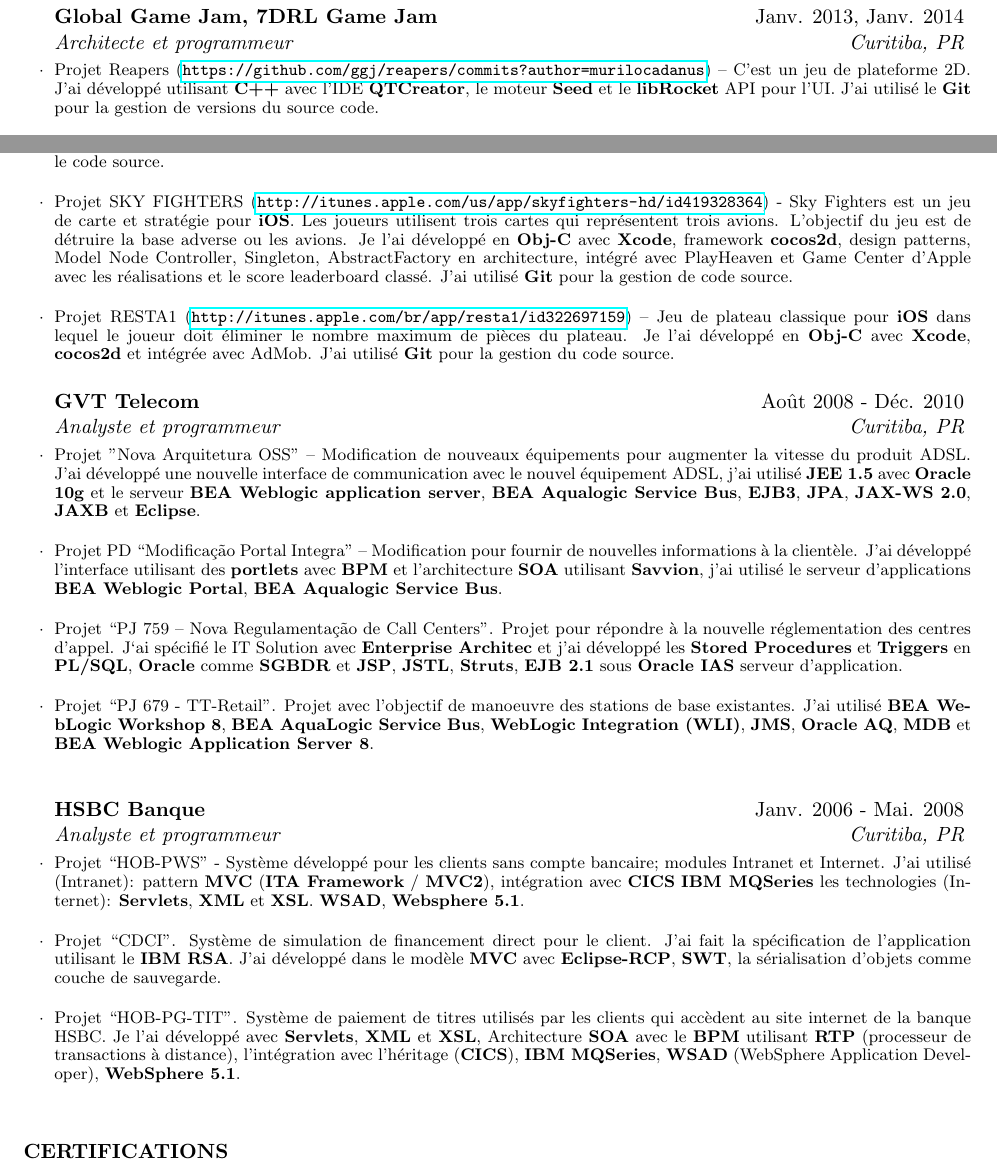
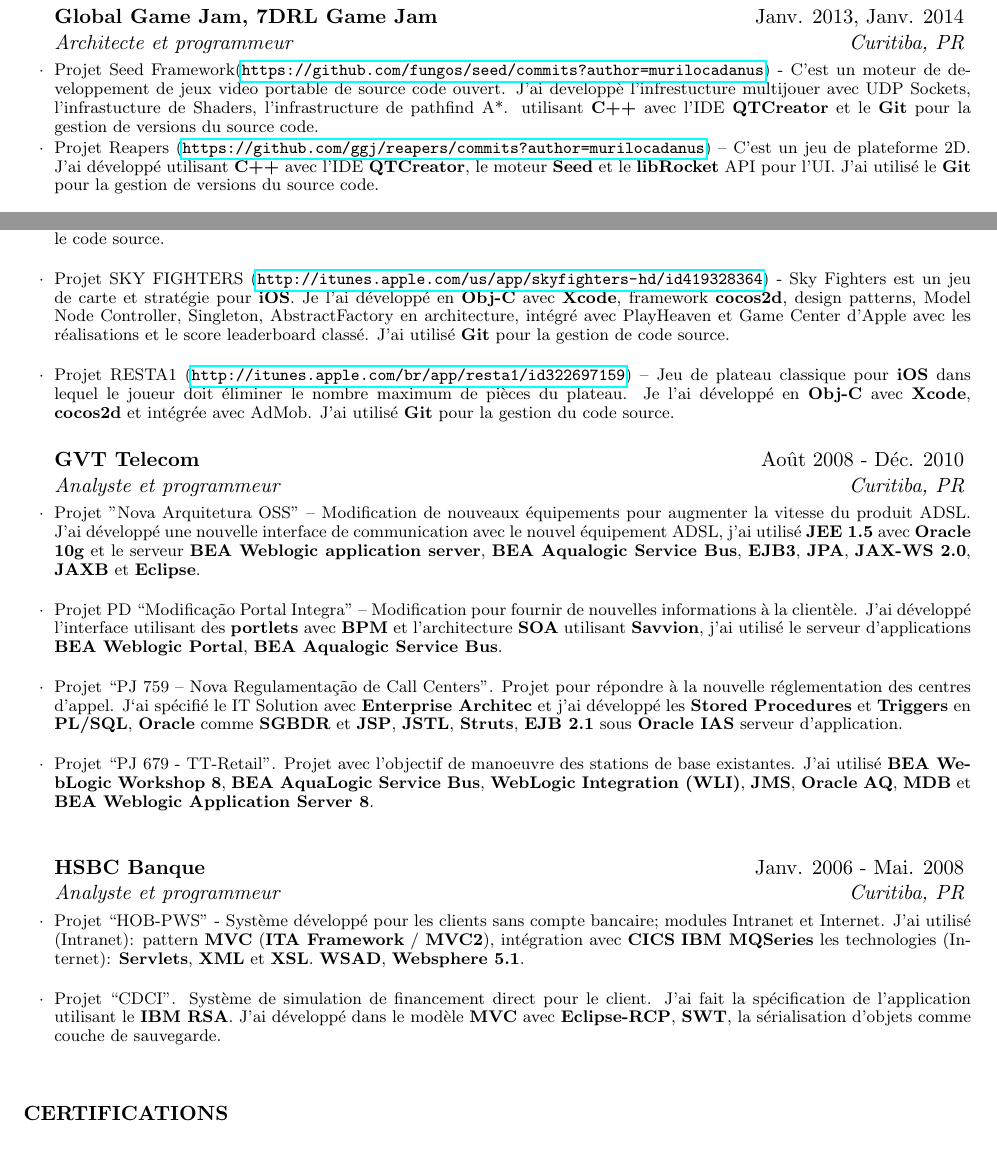
Before and after one commit to murilocadanus/ResumeMurilo, a LaTeX CV (french/resume.tex): two parts of pages 1 and 2 of 2, joined at a grey line, cut so that both start at the same text, the shorter picture padded with empty space. Compiled offline with pdfLaTeX.

Commit message:
ADD: Added Seed experience

```diff
--- a/french/resume.tex
+++ b/french/resume.tex
@@ -31,6 +31,7 @@
 
   \begin{rSection}{Expérience Profissionnelle}
     \begin{rSubsection}{Global Game Jam, 7DRL Game Jam}{Janv. 2013, Janv. 2014}{Architecte et programmeur}{Curitiba, PR}
+    \item Projet Seed Framework(\url{https://github.com/fungos/seed/commits?author=murilocadanus}) - C'est un moteur de developpement de jeux video portable de source code ouvert. J'ai developpè l'infrestucture multijouer avec UDP Sockets, l'infrastucture de Shaders, l'infrastructure de pathfind A*. utilisant \textbf{C++} avec l'IDE \textbf{QTCreator} et le \textbf{Git} pour la gestion de versions du source code.
     \item Projet Reapers (\url{https://github.com/ggj/reapers/commits?author=murilocadanus}) – C'est un jeu de plateforme 2D. J'ai développé utilisant \textbf{C++} avec l'IDE \textbf{QTCreator}, le moteur \textbf{Seed} et le \textbf{libRocket} API pour l'UI.  J'ai utilisé le \textbf{Git} pour la gestion de versions du source code. \\
     \item Projet Optimalus (\url{https://github.com/ggj/optimalus/commits?author=murilocadanus}) – C'est un jeu de style Rogue Like. J'ai utilisé \textbf{C++} avec l'IDE \textbf{QTCreator}, le moteur \textbf{Seed} et le \textbf{libRocket} API pour l'UI.  J'ai utilisé le \textbf{Git} pour la gestion de versions du source code. \\
     \item Projet QuakeRL (\url{https://github.com/7drl/QuakeRL/commits?author=murilocadanus})– J'ai développé le module de pathfind utilisant \textbf{C++} avec l'IDE \textbf{QTCreator}, le moteur \textbf{Seed} et le \textbf{libRocket} API pour l'UI.  J'ai utilisé le \textbf{Git} pour la gestion de versions du source code.
@@ -42,7 +43,7 @@
     \item Projet SALVA CARGAS (\url{http://salvacargas.herokuapp.com}) - Le Salva Cargas est un jeu éducatif avec l'objective de développer le raisonnement mathématique. Le jouer doit utiliser un canon et deux bateaux pour récupérer des charges qui volent sur une île. Je l'ai développé en \textbf{C\#} avec \textbf{MonoDevelop}, \textbf{Unity3D} et \textbf{NGUI} plugin. J'ai utilisé le \textbf{Git} pour la gestion du code source. Le jeu a été compilé pour fonctionner avec la technologie Flash. \\
     \item Projet ETERNAL LEGENDS (\url{http://youtu.be/LW1yF8D-CKU}) - Le Eternal Legends est un jeu vidéo de carte en 3D pour le Mac OS X et le Windows. Le joueur doit utiliser ses cartes pour détruire l'adversaire. Je l’ai développé en \textbf{C++} avec \textbf{Xcode} et \textbf{VisualStudio}, l’architecture utilise \textbf{SDL} pour contrôler les actions d’entrée et le son. Pour le rendu j’ai utilisé \textbf{OpenGL}. Les agents de IA ont été développés et exposés comme scripts \textbf{Lua} pour faciliter la modularisation. J’ai utilisé \textbf{Git} pour la gestion du code source. \\
     \item Projet MR FALL (\url{http://itunes.apple.com/br/app/mrfall/id420213660}) – Mr Fall est un jeu de plateforme en 2D pour \textbf{iOS}. Le jeu a 12 niveaux répartis dans trois différents paysages: montagne, forêt et cave. L'objectif est de recueillir tous les diamants dans le niveau et trouver la sortie. Je l’ai développé en \textbf{C\#} avec \textbf{MonoDevelop}, \textbf{Unity3D}, j'ai utilisé comme moteur physique le \textbf{PhysX}, j'ai intégré avec Mobclix, AdMob et Millenial Media network et \textbf{Git} pour  contrôler le code source. \\
-    \item Projet SKY FIGHTERS (\url{http://itunes.apple.com/us/app/skyfighters-hd/id419328364}) - Sky Fighters est un jeu de carte et stratégie pour \textbf{iOS}. Les joueurs utilisent trois cartes qui représentent trois avions. L'objectif du jeu est de détruire la base adverse ou les avions. Je l’ai développé en \textbf{Obj-C} avec \textbf{Xcode}, framework \textbf{cocos2d}, design patterns, Model Node Controller, Singleton, AbstractFactory en architecture, intégré avec PlayHeaven et Game Center d'Apple avec les réalisations et le score leaderboard classé. J’ai utilisé \textbf{Git} pour la gestion de code source. \\
+    \item Projet SKY FIGHTERS (\url{http://itunes.apple.com/us/app/skyfighters-hd/id419328364}) - Sky Fighters est un jeu de carte et stratégie pour \textbf{iOS}. Je l’ai développé en \textbf{Obj-C} avec \textbf{Xcode}, framework \textbf{cocos2d}, design patterns, Model Node Controller, Singleton, AbstractFactory en architecture, intégré avec PlayHeaven et Game Center d'Apple avec les réalisations et le score leaderboard classé. J’ai utilisé \textbf{Git} pour la gestion de code source. \\
     \item Projet RESTA1 (\url{http://itunes.apple.com/br/app/resta1/id322697159}) – Jeu de plateau classique pour \textbf{iOS} dans lequel le joueur doit éliminer le nombre maximum de pièces du plateau. Je l’ai développé en \textbf{Obj-C} avec \textbf{Xcode}, \textbf{cocos2d} et intégrée avec AdMob. J’ai utilisé \textbf{Git} pour la gestion du code source.
     \end{rSubsection}
     \begin{rSubsection}{GVT Telecom}{Août 2008 - Déc. 2010}{Analyste et programmeur}{Curitiba, PR}
@@ -57,7 +58,7 @@
     \begin{rSubsection}{HSBC Banque}{Janv. 2006 - Mai. 2008}{Analyste et programmeur}{Curitiba, PR}
     \item Projet “HOB-PWS” - Système développé pour les clients sans compte bancaire; modules Intranet et Internet. J’ai utilisé (Intranet): pattern \textbf{MVC} (\textbf{ITA Framework} / \textbf{MVC2}), intégration avec \textbf{CICS} \textbf{IBM MQSeries} les technologies (Internet): \textbf{Servlets}, \textbf{XML} et \textbf{XSL}. \textbf{WSAD}, \textbf{Websphere 5.1}.\\
     \item Projet “CDCI”. Système de simulation de financement direct pour le client. J’ai fait la spécification de l’application utilisant le \textbf{IBM RSA}. J’ai développé dans le modèle \textbf{MVC} avec \textbf{Eclipse-RCP}, \textbf{SWT}, la sérialisation d'objets comme couche de sauvegarde.\\
-    \item Projet “HOB-PG-TIT”. Système de paiement de titres utilisés par les clients qui accèdent au site internet de la banque HSBC. Je l’ai développé avec \textbf{Servlets}, \textbf{XML} et \textbf{XSL}, Architecture \textbf{SOA} avec le \textbf{BPM} utilisant \textbf{RTP} (processeur de transactions à distance), l'intégration avec l'héritage (\textbf{CICS}), \textbf{IBM MQSeries}, \textbf{WSAD} (WebSphere Application Developer), \textbf{WebSphere 5.1}.\\
+    %\item Projet “HOB-PG-TIT”. Système de paiement de titres utilisés par les clients qui accèdent au site internet de la banque HSBC. Je l’ai développé avec \textbf{Servlets}, \textbf{XML} et \textbf{XSL}, Architecture \textbf{SOA} avec le \textbf{BPM} utilisant \textbf{RTP} (processeur de transactions à distance), l'intégration avec l'héritage (\textbf{CICS}), \textbf{IBM MQSeries}, \textbf{WSAD} (WebSphere Application Developer), \textbf{WebSphere 5.1}.\\
     %\item Projet “GRH - Système de ressources humaines. Je l’ai développé avec le modèle \textbf{MVC} (\textbf{Framework ITA} / \textbf{MVC2}) avec \textbf{JDBC} et \textbf{Sybase}. \textbf{WSAD}; \textbf{Websphere 5.1}
     \end{rSubsection}
   \end{rSection}
```
Also changed, not shown: french/resume.pdf, 2 other files.
